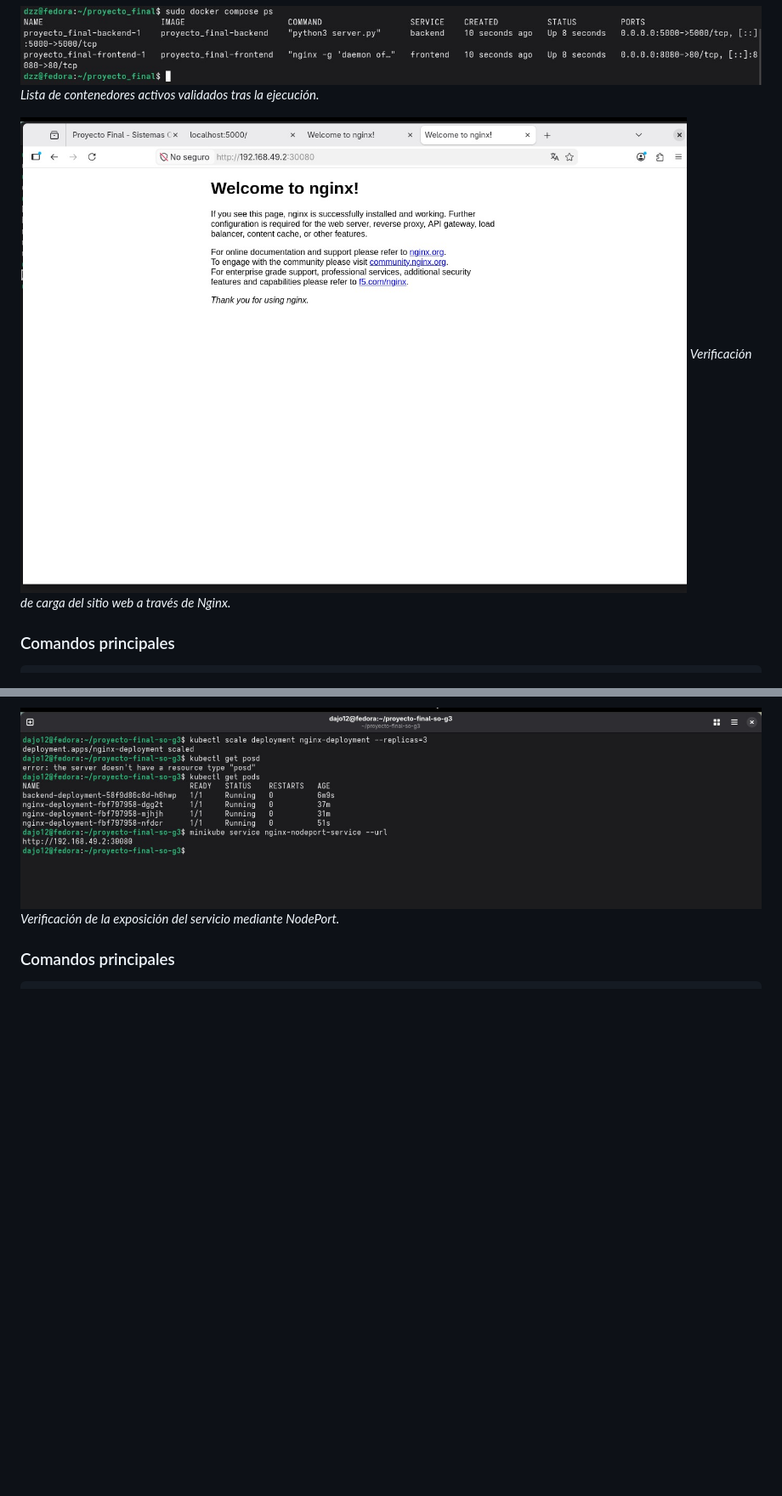
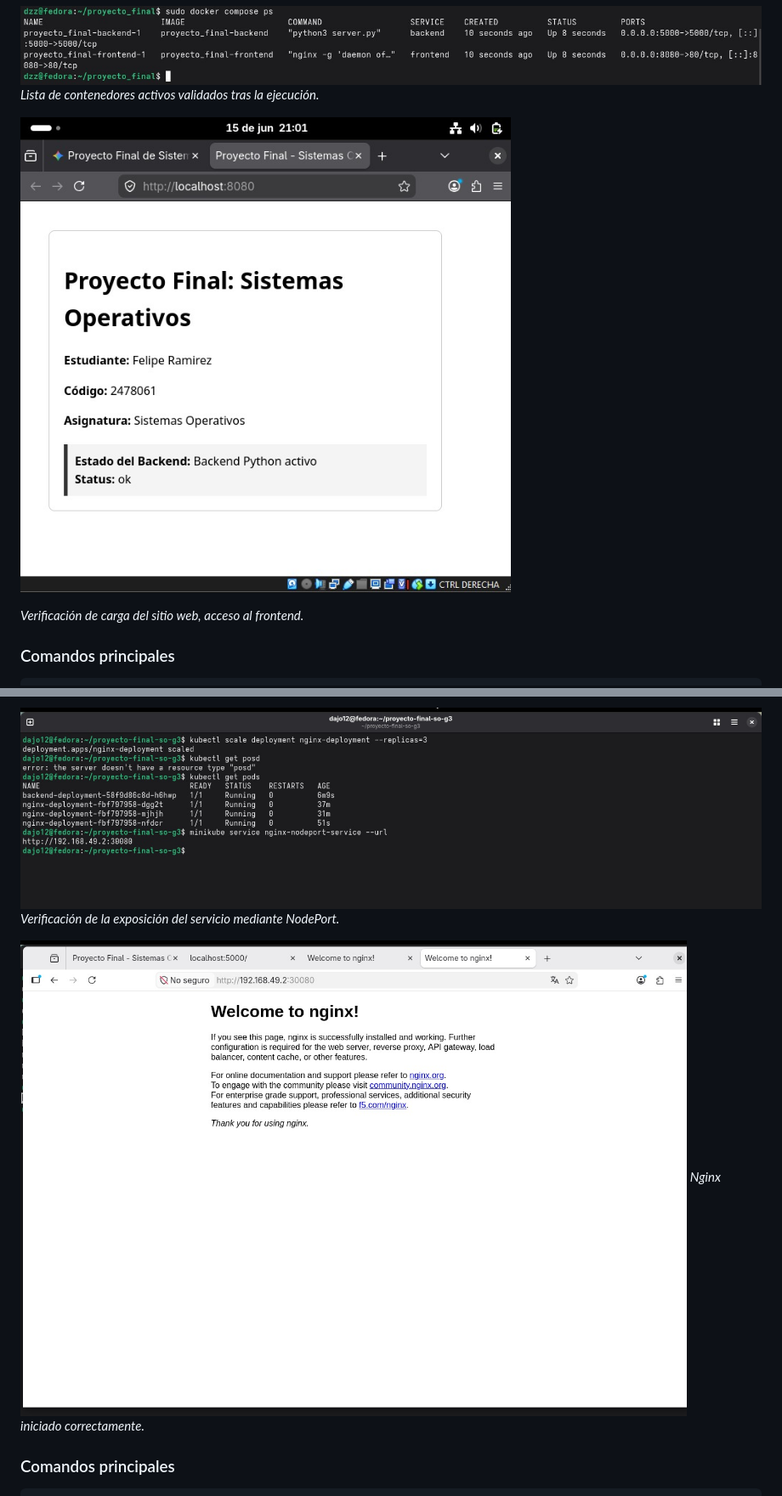
Before and after one commit to d1z1-3/proyecto-final-so-g3, a Markdown page: README.md, 2 parts joined by grey strips. Shown at 85% size. GitHub-like rendering; blank space fills up the shorter version.

Commit message:
Update README.md
Se corrigió un orden cronologico en las imagenes.

````diff
--- a/README.md
+++ b/README.md
@@ -92,8 +92,9 @@ ssh usuario@ip_vm_consola          # Conectar por SSH
 ![Contenedores](docs/images/Contenedores.jpeg)
 *Lista de contenedores activos validados tras la ejecución.*
 
-![Acceso Nginx](docs/images/Nginx_Acceso.jpeg)
-*Verificación de carga del sitio web a través de Nginx.*
+![Acceso Nginx](docs/images/Acceso_Navegador.jpeg)
+
+*Verificación de carga del sitio web, acceso al frontend.*
 
 ### Comandos principales
 ```
@@ -127,6 +128,9 @@ Ubicados en la carpeta /k8s:
 
 ![Service](docs/images/Asignación_Nodeport.jpeg)
 *Verificación de la exposición del servicio mediante NodePort.*
+
+![NGINX](docs/images/Nginx_Acceso.jpeg)
+*Nginx iniciado correctamente.*
 
 ### Comandos principales
 ```
````
